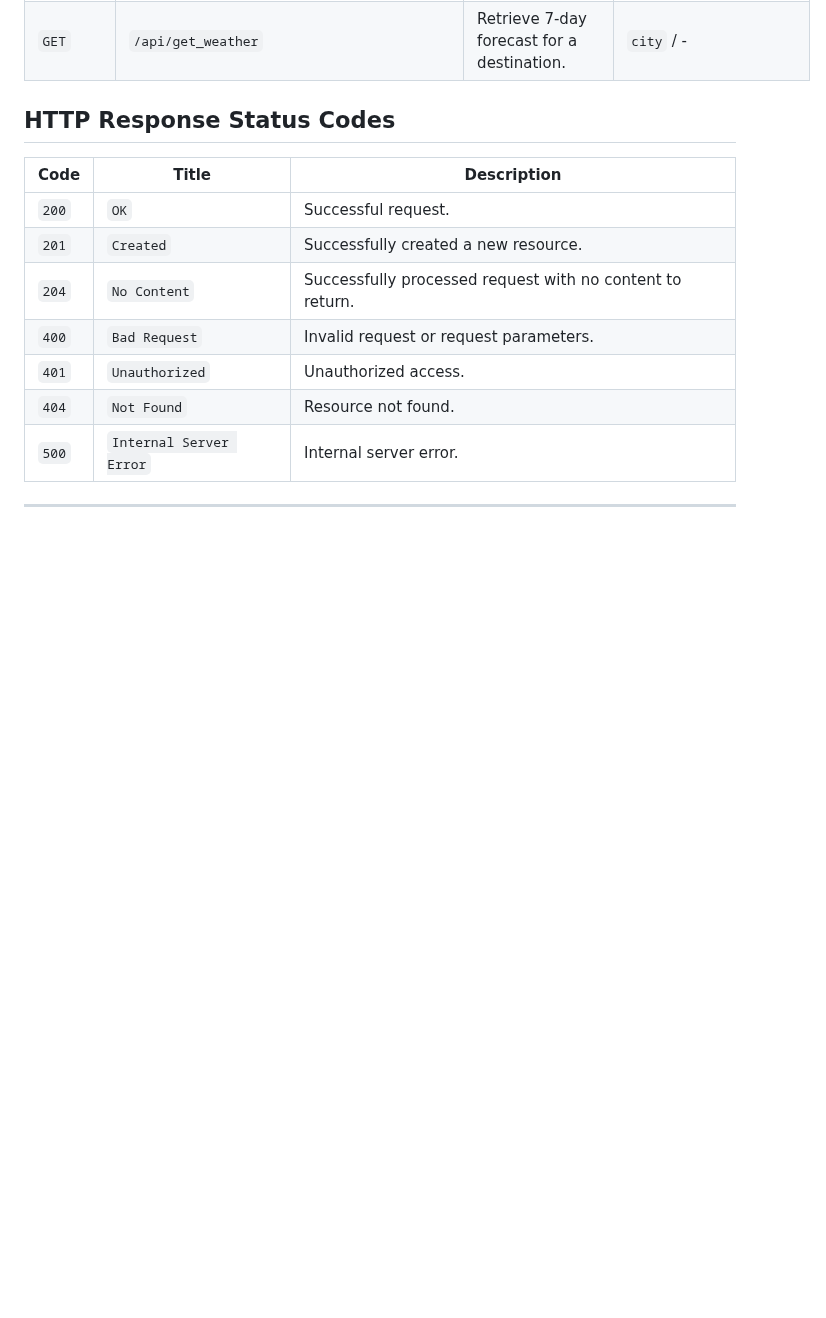
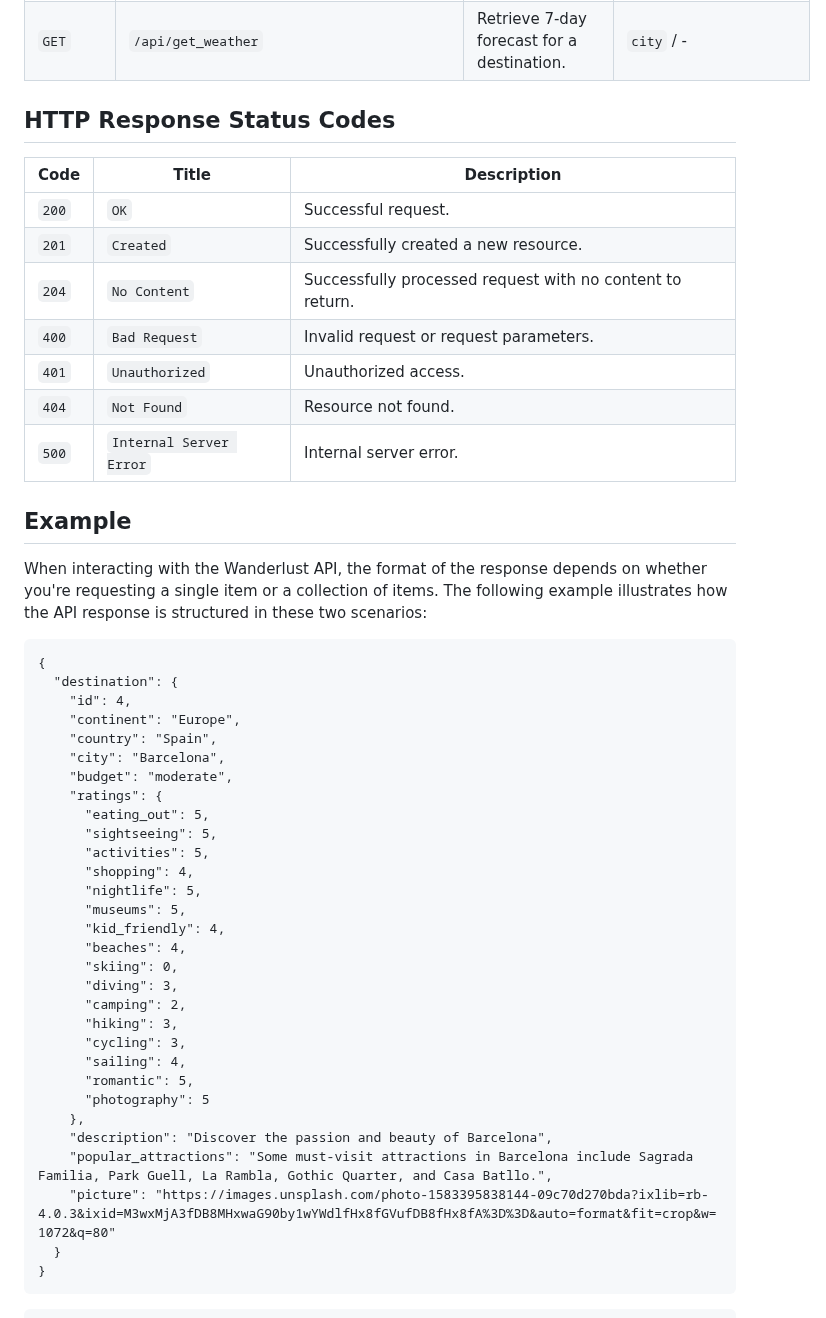
Before and after one commit to georgescutelnicu/Wanderlust, a Markdown page: README.md, the part around one of its changes. GitHub-like rendering; blank space fills up the shorter version.

````diff
--- a/README.md
+++ b/README.md
@@ -96,3 +96,40 @@ To authenticate an API request, you should provide your API key in the `Authoriz
 | `404` | `Not Found`               | Resource not found. |
 | `500` | `Internal Server Error`   | Internal server error. |
 
+## Example
+
+When interacting with the Wanderlust API, the format of the response depends on whether you're requesting a single item or a collection of items. The following example illustrates how the API response is structured in these two scenarios:
+
+```
+{
+  "destination": {
+    "id": 4,
+    "continent": "Europe",
+    "country": "Spain",
+    "city": "Barcelona",
+    "budget": "moderate",
+    "ratings": {
+      "eating_out": 5,
+      "sightseeing": 5,
+      "activities": 5,
+      "shopping": 4,
+      "nightlife": 5,
+      "museums": 5,
+      "kid_friendly": 4,
+      "beaches": 4,
+      "skiing": 0,
+      "diving": 3,
+      "camping": 2,
+      "hiking": 3,
+      "cycling": 3,
+      "sailing": 4,
+      "romantic": 5,
+      "photography": 5
+    },
+    "description": "Discover the passion and beauty of Barcelona",
+    "popular_attractions": "Some must-visit attractions in Barcelona include Sagrada Familia, Park Guell, La Rambla, Gothic Quarter, and Casa Batllo.",
+    "picture": "https://images.unsplash.com/photo-1583395838144-09c70d270bda?ixlib=rb-4.0.3&ixid=M3wxMjA3fDB8MHxwaG90by1wYWdlfHx8fGVufDB8fHx8fA%3D%3D&auto=format&fit=crop&w=1072&q=80"
+  }
+}
+```
+
````
Also changed, not shown: other parts of README.md (+91 -0 lines).
